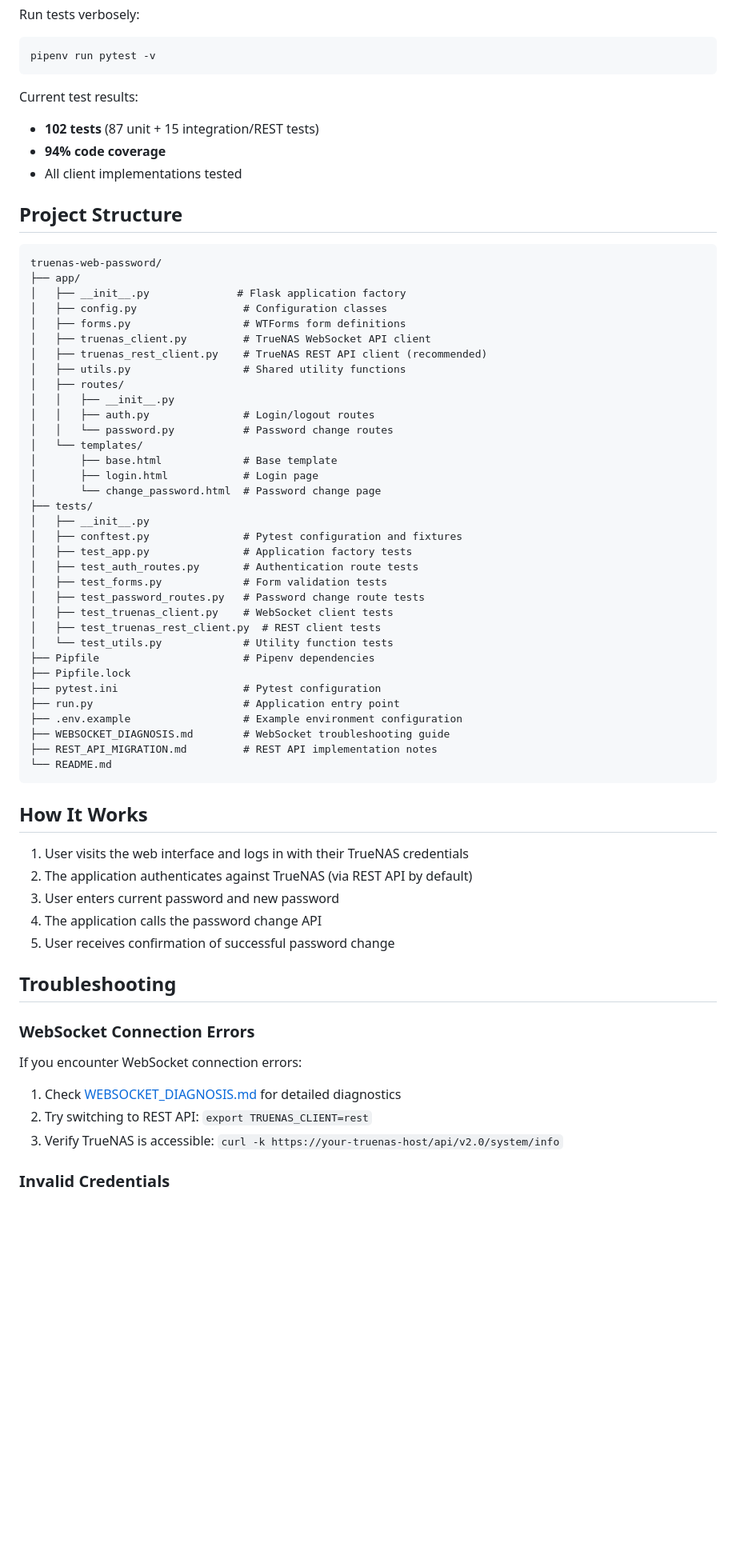
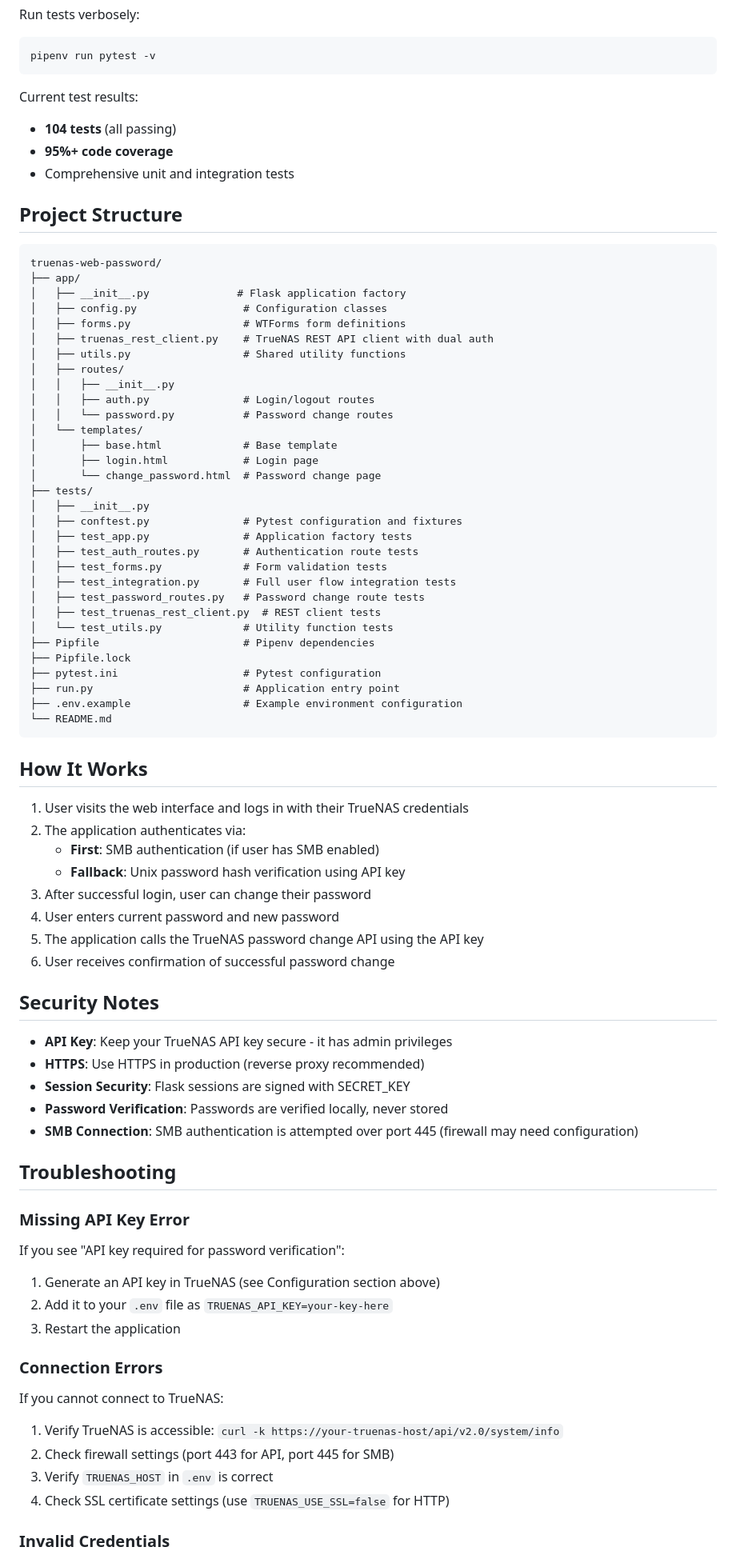
Before and after one commit to nelson-caberto/truenas-password-changer, a Markdown page: README.md, the part around one of its changes. Shown at 80% size. GitHub-like rendering; blank space fills up the shorter version.

Commit message:
Update README with API key setup instructions and dual authentication details

````diff
--- a/README.md
+++ b/README.md
@@ -118,9 +161,9 @@ pipenv run pytest -v
 ```
 
 Current test results:
-- **102 tests** (87 unit + 15 integration/REST tests)
-- **94% code coverage**
-- All client implementations tested
+- **104 tests** (all passing)
+- **95%+ code coverage**
+- Comprehensive unit and integration tests
 
 ## Project Structure
 
@@ -130,8 +173,7 @@ truenas-web-password/
 │   ├── __init__.py              # Flask application factory
 │   ├── config.py                 # Configuration classes
 │   ├── forms.py                  # WTForms form definitions
-│   ├── truenas_client.py         # TrueNAS WebSocket API client
-│   ├── truenas_rest_client.py    # TrueNAS REST API client (recommended)
+│   ├── truenas_rest_client.py    # TrueNAS REST API client with dual auth
 │   ├── utils.py                  # Shared utility functions
 │   ├── routes/
 │   │   ├── __init__.py
@@ -147,8 +189,8 @@ truenas-web-password/
 │   ├── test_app.py               # Application factory tests
 │   ├── test_auth_routes.py       # Authentication route tests
 │   ├── test_forms.py             # Form validation tests
+│   ├── test_integration.py       # Full user flow integration tests
 │   ├── test_password_routes.py   # Password change route tests
-│   ├── test_truenas_client.py    # WebSocket client tests
 │   ├── test_truenas_rest_client.py  # REST client tests
 │   └── test_utils.py             # Utility function tests
 ├── Pipfile                       # Pipenv dependencies
@@ -156,27 +198,44 @@ truenas-web-password/
 ├── pytest.ini                    # Pytest configuration
 ├── run.py                        # Application entry point
 ├── .env.example                  # Example environment configuration
-├── WEBSOCKET_DIAGNOSIS.md        # WebSocket troubleshooting guide
-├── REST_API_MIGRATION.md         # REST API implementation notes
 └── README.md
 ```
 
 ## How It Works
 
 1. User visits the web interface and logs in with their TrueNAS credentials
-2. The application authenticates against TrueNAS (via REST API by default)
-3. User enters current password and new password
-4. The application calls the password change API
-5. User receives confirmation of successful password change
+2. The application authenticates via:
+   - **First**: SMB authentication (if user has SMB enabled)
+   - **Fallback**: Unix password hash verification using API key
+3. After successful login, user can change their password
+4. User enters current password and new password
+5. The application calls the TrueNAS password change API using the API key
+6. User receives confirmation of successful password change
+
+## Security Notes
+
+- **API Key**: Keep your TrueNAS API key secure - it has admin privileges
+- **HTTPS**: Use HTTPS in production (reverse proxy recommended)
+- **Session Security**: Flask sessions are signed with SECRET_KEY
+- **Password Verification**: Passwords are verified locally, never stored
+- **SMB Connection**: SMB authentication is attempted over port 445 (firewall may need configuration)
 
 ## Troubleshooting
 
-### WebSocket Connection Errors
+### Missing API Key Error
 
-If you encounter WebSocket connection errors:
-1. Check [WEBSOCKET_DIAGNOSIS.md](WEBSOCKET_DIAGNOSIS.md) for detailed diagnostics
-2. Try switching to REST API: `export TRUENAS_CLIENT=rest`
-3. Verify TrueNAS is accessible: `curl -k https://your-truenas-host/api/v2.0/system/info`
+If you see "API key required for password verification":
+1. Generate an API key in TrueNAS (see Configuration section above)
+2. Add it to your `.env` file as `TRUENAS_API_KEY=your-key-here`
+3. Restart the application
+
+### Connection Errors
+
+If you cannot connect to TrueNAS:
+1. Verify TrueNAS is accessible: `curl -k https://your-truenas-host/api/v2.0/system/info`
+2. Check firewall settings (port 443 for API, port 445 for SMB)
+3. Verify `TRUENAS_HOST` in `.env` is correct
+4. Check SSL certificate settings (use `TRUENAS_USE_SSL=false` for HTTP)
 
 ### Invalid Credentials
 
````
Also changed, not shown: other parts of README.md (+86 -28 lines).
